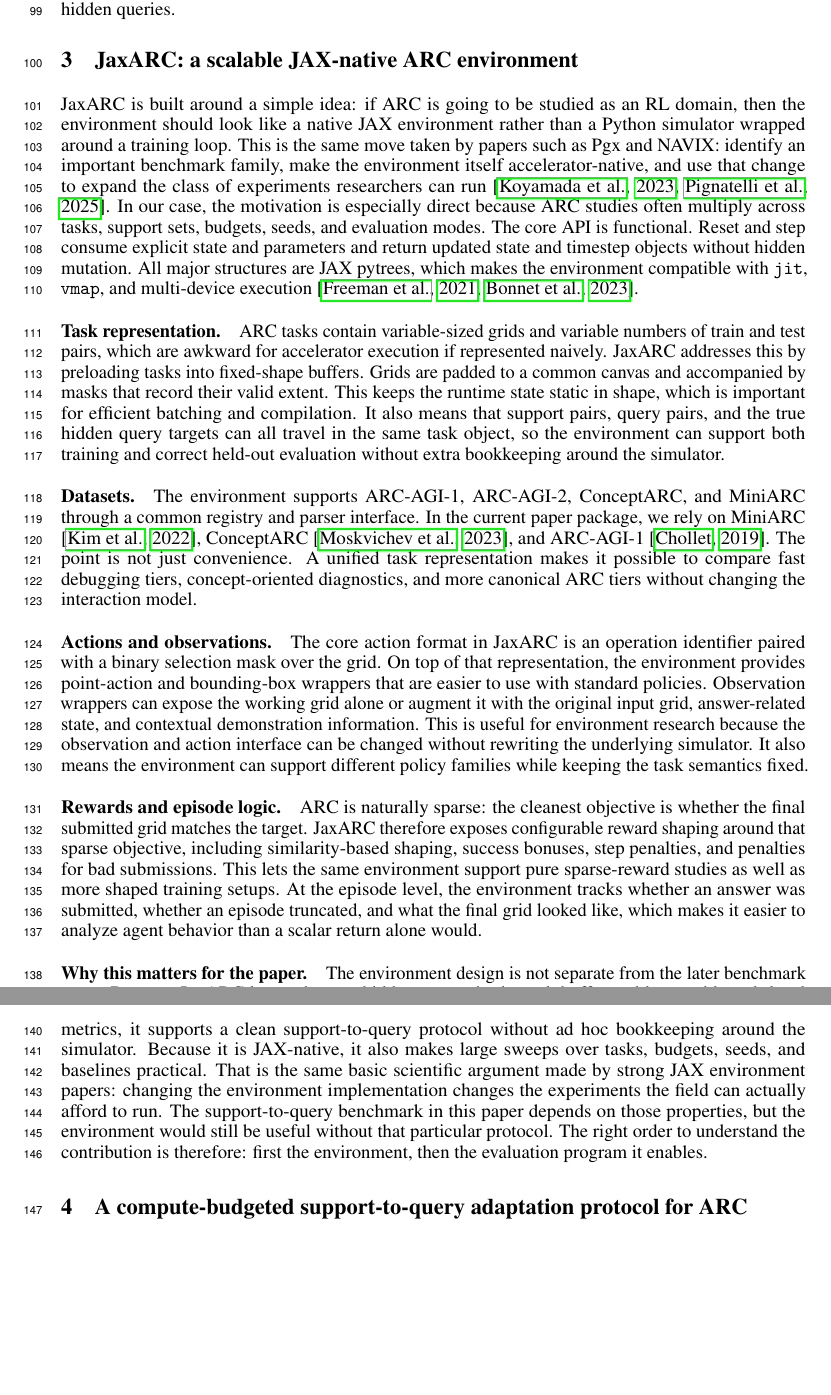
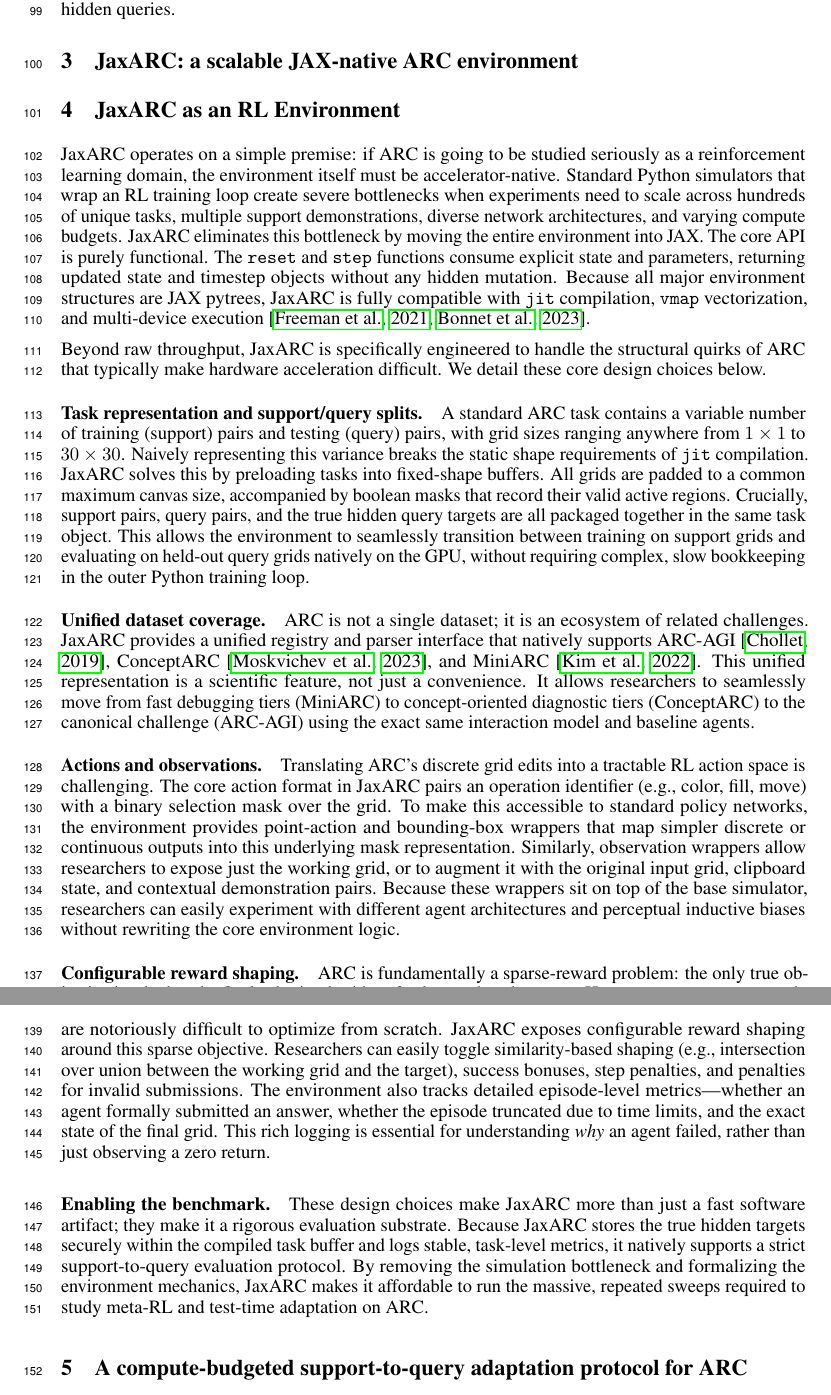
Before and after one commit to aadimator/jaxarc-baselines, a LaTeX paper (paper/neurips-ed/main.tex, which reads paper/neurips-ed/sections/evaluation_substrate.tex, paper/neurips-ed/sections/jaxarc_environment.tex): two parts of pages 3 and 4 of 16, joined at a grey line, cut so that both start at the same text, the shorter picture padded with empty space. Compiled offline with pdfLaTeX.

Commit message:
refactor: reorganize sections for clarity and focus
- Removed the evaluation_substrate section to streamline content.
- Added jaxarc_environment section to better explain JaxARC's role as an RL environment.
- Improved logical flow and accessibility for reviewers.

```diff
--- a/paper/neurips-ed/sections/evaluation_substrate.tex
+++ /dev/null
@@ -1,31 +0,0 @@
-% Purpose:
-% Explain the parts of JaxARC that matter scientifically for the benchmark.
-%
-% Focus on:
-% - accelerator-native execution;
-% - support/query task structure;
-% - access to true hidden targets for correct scoring;
-% - subset/dataset coverage;
-% - sweep-friendly, reproducible logging.
-%
-% Likely appendix material, not main-text material:
-% - wrapper catalogues;
-% - Hydra plumbing;
-% - low-level action-system detail;
-% - long API walkthroughs.
-%
-% Reviewer goal:
-% By the end of this section, a reviewer should understand why JaxARC is a useful evaluation substrate,
-% not merely a fast software artifact.
-
-JaxARC is built around a simple idea: if ARC is going to be studied as an RL domain, then the environment should look like a native JAX environment rather than a Python simulator wrapped around a training loop. This is the same move taken by papers such as Pgx and NAVIX: identify an important benchmark family, make the environment itself accelerator-native, and use that change to expand the class of experiments researchers can run \citep{koyamadaPgxHardwareAcceleratedParallel2023,pignatelliNAVIXScalingMiniGrid2025}. In our case, the motivation is especially direct because ARC studies often multiply across tasks, support sets, budgets, seeds, and evaluation modes. The core API is functional. Reset and step consume explicit state and parameters and return updated state and timestep objects without hidden mutation. All major structures are JAX pytrees, which makes the environment compatible with \texttt{jit}, \texttt{vmap}, and multi-device execution \citep{freemanBraxDifferentiablePhysics2021,bonnetJumanjiDiverseSuite2023}.
-
-\paragraph{Task representation.} ARC tasks contain variable-sized grids and variable numbers of train and test pairs, which are awkward for accelerator execution if represented naively. JaxARC addresses this by preloading tasks into fixed-shape buffers. Grids are padded to a common canvas and accompanied by masks that record their valid extent. This keeps the runtime state static in shape, which is important for efficient batching and compilation. It also means that support pairs, query pairs, and the true hidden query targets can all travel in the same task object, so the environment can support both training and correct held-out evaluation without extra bookkeeping around the simulator.
-
-\paragraph{Datasets.} The environment supports ARC-AGI-1, ARC-AGI-2, ConceptARC, and MiniARC through a common registry and parser interface. In the current paper package, we rely on MiniARC \citep{kimPlaygroundsAbstractionReasoning2022}, ConceptARC \citep{moskvichevConceptARCBenchmarkEvaluating2023}, and ARC-AGI-1 \citep{cholletMeasureIntelligence2019}. The point is not just convenience. A unified task representation makes it possible to compare fast debugging tiers, concept-oriented diagnostics, and more canonical ARC tiers without changing the interaction model.
-
-\paragraph{Actions and observations.} The core action format in JaxARC is an operation identifier paired with a binary selection mask over the grid. On top of that representation, the environment provides point-action and bounding-box wrappers that are easier to use with standard policies. Observation wrappers can expose the working grid alone or augment it with the original input grid, answer-related state, and contextual demonstration information. This is useful for environment research because the observation and action interface can be changed without rewriting the underlying simulator. It also means the environment can support different policy families while keeping the task semantics fixed.
-
-\paragraph{Rewards and episode logic.} ARC is naturally sparse: the cleanest objective is whether the final submitted grid matches the target. JaxARC therefore exposes configurable reward shaping around that sparse objective, including similarity-based shaping, success bonuses, step penalties, and penalties for bad submissions. This lets the same environment support pure sparse-reward studies as well as more shaped training setups. At the episode level, the environment tracks whether an answer was submitted, whether an episode truncated, and what the final grid looked like, which makes it easier to analyze agent behavior than a scalar return alone would.
-
-\paragraph{Why this matters for the paper.} The environment design is not separate from the later benchmark story. Because JaxARC keeps the true hidden targets in the task buffer and logs stable task-level metrics, it supports a clean support-to-query protocol without ad hoc bookkeeping around the simulator. Because it is JAX-native, it also makes large sweeps over tasks, budgets, seeds, and baselines practical. That is the same basic scientific argument made by strong JAX environment papers: changing the environment implementation changes the experiments the field can actually afford to run. The support-to-query benchmark in this paper depends on those properties, but the environment would still be useful without that particular protocol. The right order to understand the contribution is therefore: first the environment, then the evaluation program it enables.
--- /dev/null
+++ b/paper/neurips-ed/sections/jaxarc_environment.tex
@@ -0,0 +1,34 @@
+\section{JaxARC as an RL Environment}\label{sec:jaxarc_environment}
+% Purpose:
+% Explain the parts of JaxARC that matter scientifically for the benchmark.
+%
+% Focus on:
+% - accelerator-native execution;
+% - support/query task structure;
+% - access to true hidden targets for correct scoring;
+% - subset/dataset coverage;
+% - sweep-friendly, reproducible logging.
+%
+% Likely appendix material, not main-text material:
+% - wrapper catalogues;
+% - Hydra plumbing;
+% - low-level action-system detail;
+% - long API walkthroughs.
+%
+% Reviewer goal:
+% By the end of this section, a reviewer should understand why JaxARC is a useful evaluation substrate,
+% not merely a fast software artifact.
+
+JaxARC operates on a simple premise: if ARC is going to be studied seriously as a reinforcement learning domain, the environment itself must be accelerator-native. Standard Python simulators that wrap an RL training loop create severe bottlenecks when experiments need to scale across hundreds of unique tasks, multiple support demonstrations, diverse network architectures, and varying compute budgets. JaxARC eliminates this bottleneck by moving the entire environment into JAX. The core API is purely functional. The \texttt{reset} and \texttt{step} functions consume explicit state and parameters, returning updated state and timestep objects without any hidden mutation. Because all major environment structures are JAX pytrees, JaxARC is fully compatible with \texttt{jit} compilation, \texttt{vmap} vectorization, and multi-device execution \citep{freemanBraxDifferentiablePhysics2021,bonnetJumanjiDiverseSuite2023}.
+
+Beyond raw throughput, JaxARC is specifically engineered to handle the structural quirks of ARC that typically make hardware acceleration difficult. We detail these core design choices below.
+
+\paragraph{Task representation and support/query splits.} A standard ARC task contains a variable number of training (support) pairs and testing (query) pairs, with grid sizes ranging anywhere from $1 \times 1$ to $30 \times 30$. Naively representing this variance breaks the static shape requirements of \texttt{jit} compilation. JaxARC solves this by preloading tasks into fixed-shape buffers. All grids are padded to a common maximum canvas size, accompanied by boolean masks that record their valid active regions. Crucially, support pairs, query pairs, and the true hidden query targets are all packaged together in the same task object. This allows the environment to seamlessly transition between training on support grids and evaluating on held-out query grids natively on the GPU, without requiring complex, slow bookkeeping in the outer Python training loop.
+
+\paragraph{Unified dataset coverage.} ARC is not a single dataset; it is an ecosystem of related challenges. JaxARC provides a unified registry and parser interface that natively supports ARC-AGI \citep{cholletMeasureIntelligence2019}, ConceptARC \citep{moskvichevConceptARCBenchmarkEvaluating2023}, and MiniARC \citep{kimPlaygroundsAbstractionReasoning2022}. This unified representation is a scientific feature, not just a convenience. It allows researchers to seamlessly move from fast debugging tiers (MiniARC) to concept-oriented diagnostic tiers (ConceptARC) to the canonical challenge (ARC-AGI) using the exact same interaction model and baseline agents.
+
+\paragraph{Actions and observations.} Translating ARC's discrete grid edits into a tractable RL action space is challenging. The core action format in JaxARC pairs an operation identifier (e.g., color, fill, move) with a binary selection mask over the grid. To make this accessible to standard policy networks, the environment provides point-action and bounding-box wrappers that map simpler discrete or continuous outputs into this underlying mask representation. Similarly, observation wrappers allow researchers to expose just the working grid, or to augment it with the original input grid, clipboard state, and contextual demonstration pairs. Because these wrappers sit on top of the base simulator, researchers can easily experiment with different agent architectures and perceptual inductive biases without rewriting the core environment logic.
+
+\paragraph{Configurable reward shaping.} ARC is fundamentally a sparse-reward problem: the only true objective is whether the final submitted grid perfectly matches the target. However, pure sparse rewards are notoriously difficult to optimize from scratch. JaxARC exposes configurable reward shaping around this sparse objective. Researchers can easily toggle similarity-based shaping (e.g., intersection over union between the working grid and the target), success bonuses, step penalties, and penalties for invalid submissions. The environment also tracks detailed episode-level metrics—whether an agent formally submitted an answer, whether the episode truncated due to time limits, and the exact state of the final grid. This rich logging is essential for understanding \emph{why} an agent failed, rather than just observing a zero return.
+
+\paragraph{Enabling the benchmark.} These design choices make JaxARC more than just a fast software artifact; they make it a rigorous evaluation substrate. Because JaxARC stores the true hidden targets securely within the compiled task buffer and logs stable, task-level metrics, it natively supports a strict support-to-query evaluation protocol. By removing the simulation bottleneck and formalizing the environment mechanics, JaxARC makes it affordable to run the massive, repeated sweeps required to study meta-RL and test-time adaptation on ARC.
```
Also changed, not shown: paper/neurips-ed/main.tex (+1 -1 lines).
